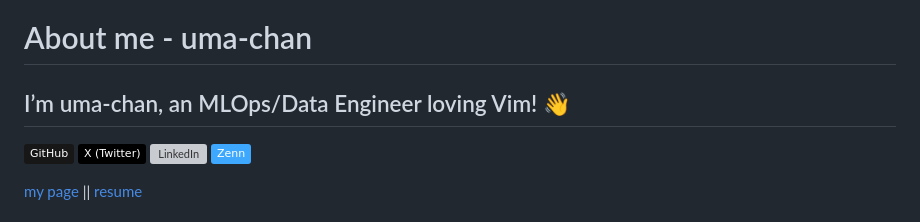
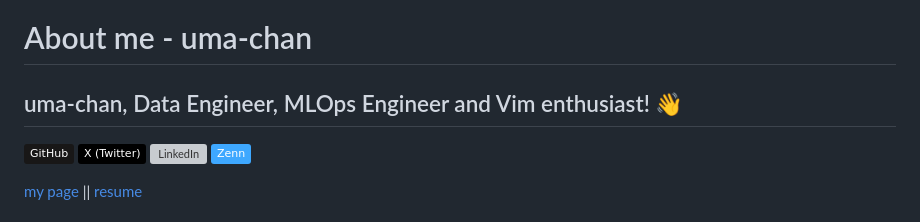
Before and after one commit to i9wa4/i9wa4, a Markdown page: README.md, the part around the change. Rendered like a GitHub page; badges without logos; grey boxes are pictures that could not be loaded.

Commit message:
[lefthook] rendered index.qmd in README.md

```diff
--- a/README.md
+++ b/README.md
@@ -18,7 +18,7 @@
 
 <!-- <https://github.com/HariSekhon/Knowledge-Base/blob/main/documentation-as-code.md#badges--icons> -->
 
-## I’m uma-chan, an MLOps/Data Engineer loving Vim! 👋
+## uma-chan, Data Engineer, MLOps Engineer and Vim enthusiast! 👋
 
 [![GitHub](https://img.shields.io/badge/GitHub-181717.svg?logo=github&logoColor=white)](https://github.com/i9wa4)
 [![X](https://img.shields.io/badge/X_(Twitter)-000000.svg?logo=x&logoColor=white)](https://x.com/i9wa4_)
```
